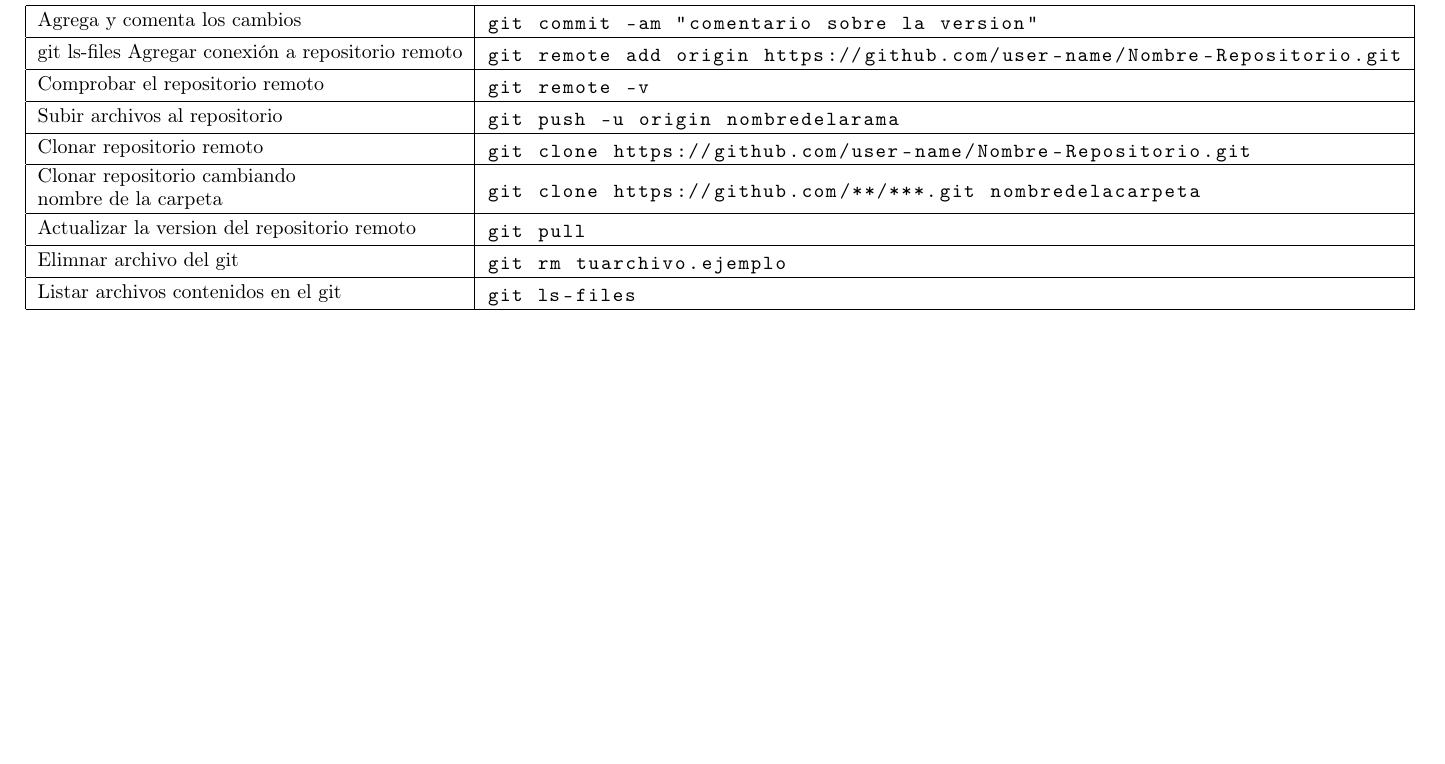
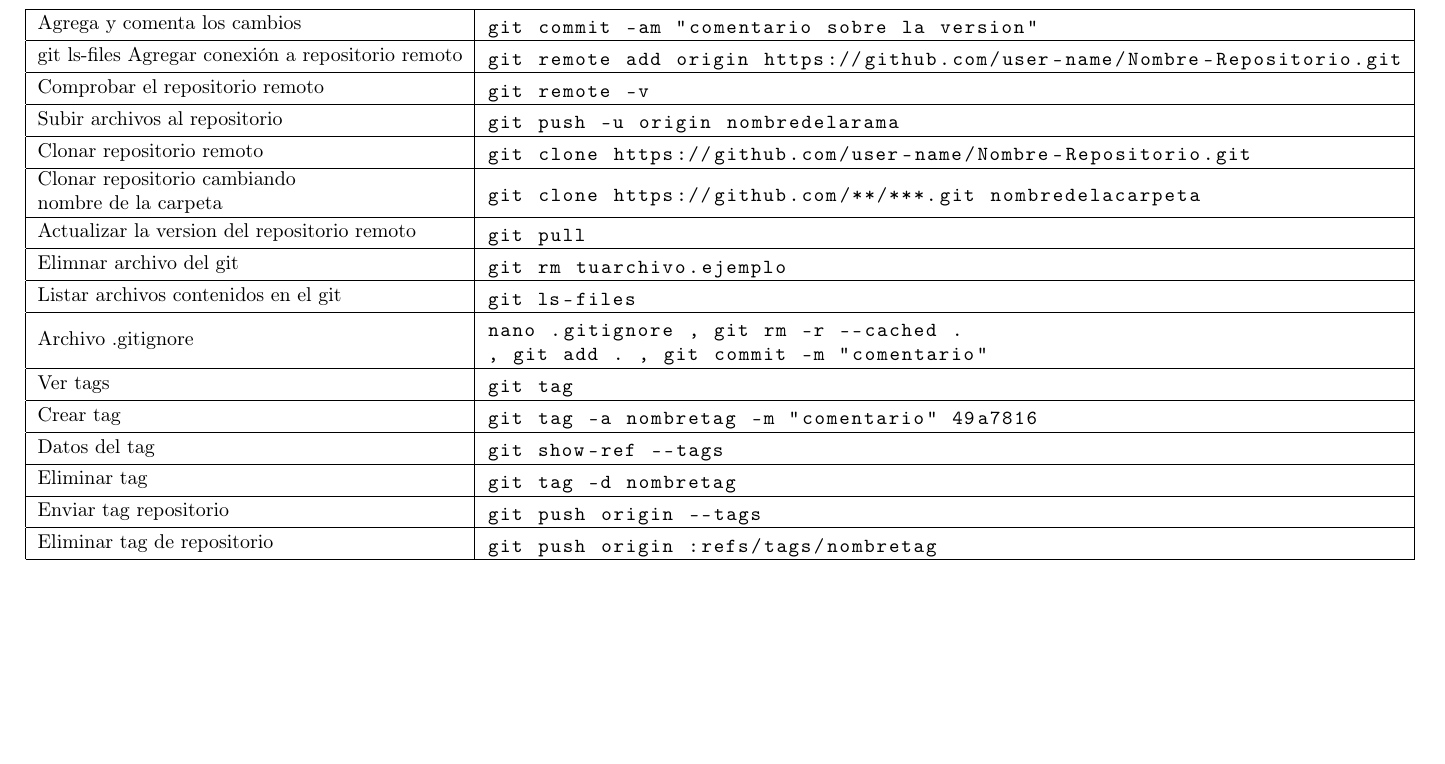
Before and after one commit to ChristianBarzalobre/comandos-git, a LaTeX document (comandos.tex): part of page 3 of 3, cut so that both start at the same text, the shorter picture padded with empty space. Compiled offline with pdfLaTeX.

Commit message:
Final de primera revision

```diff
--- a/comandos.tex
+++ b/comandos.tex
@@ -212,6 +212,44 @@ Listar archivos contenidos en el git &
 git ls-files
 \end{lstlisting}\\ \hline
 
+Archivo .gitignore &
+\begin{lstlisting}
+nano .gitignore , git rm -r --cached .
+, git add . , git commit -m "comentario"
+\end{lstlisting}\\ \hline
+
+Ver tags &
+\begin{lstlisting}
+git tag
+\end{lstlisting}\\ \hline
+
+Crear tag &
+\begin{lstlisting}
+git tag -a nombretag -m "comentario" 49a7816
+\end{lstlisting}\\ \hline
+
+Datos del tag &
+\begin{lstlisting}
+git show-ref --tags
+\end{lstlisting}\\ \hline
+
+Eliminar tag &
+\begin{lstlisting}
+git tag -d nombretag
+\end{lstlisting}\\ \hline
+
+Enviar tag repositorio &
+\begin{lstlisting}
+git push origin --tags
+\end{lstlisting}\\ \hline
+
+Eliminar tag de repositorio &
+\begin{lstlisting}
+git push origin :refs/tags/nombretag
+\end{lstlisting}\\ \hline
+
+
+
 \end{tabular}
 \end{center}
 \end{table}
```
Also changed, not shown: README.md (added), comandos.pdf.
